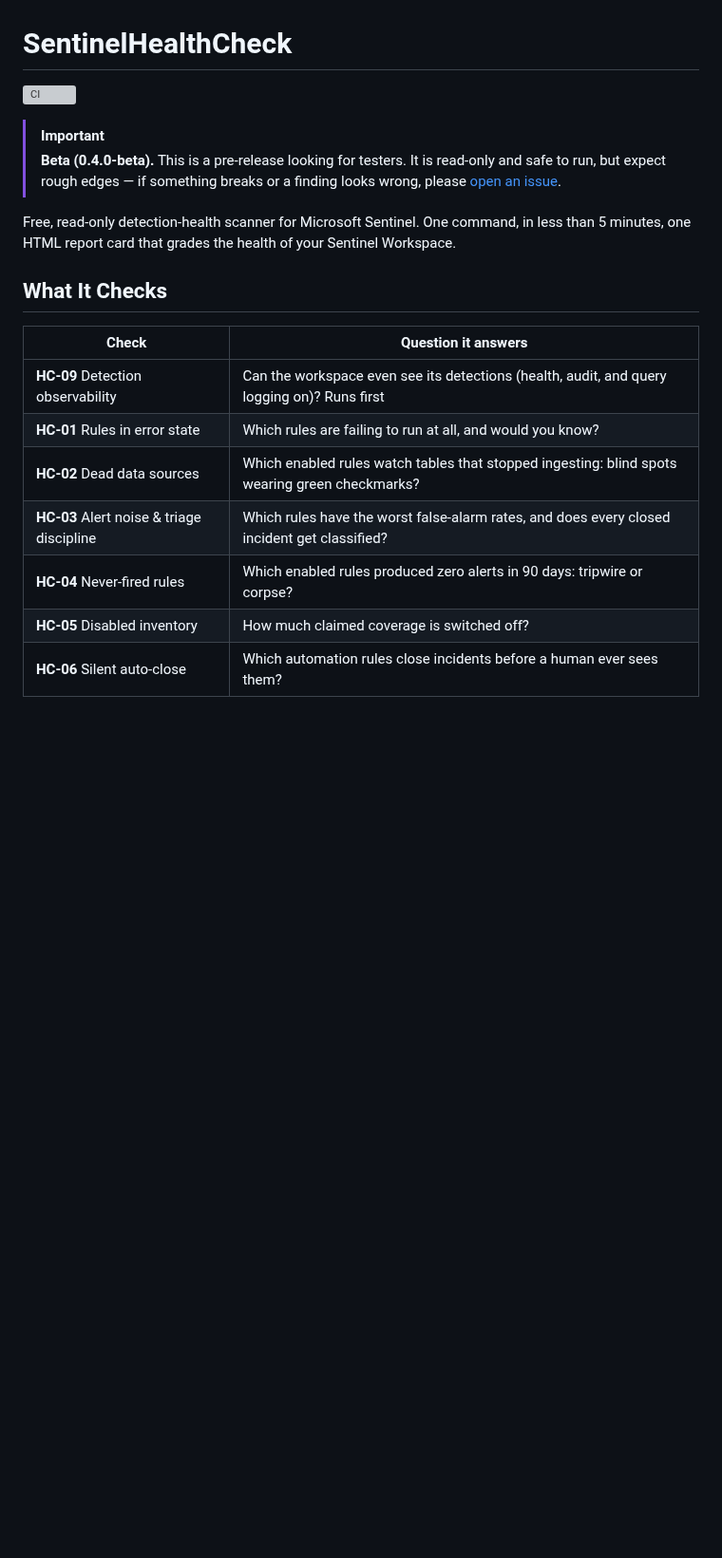
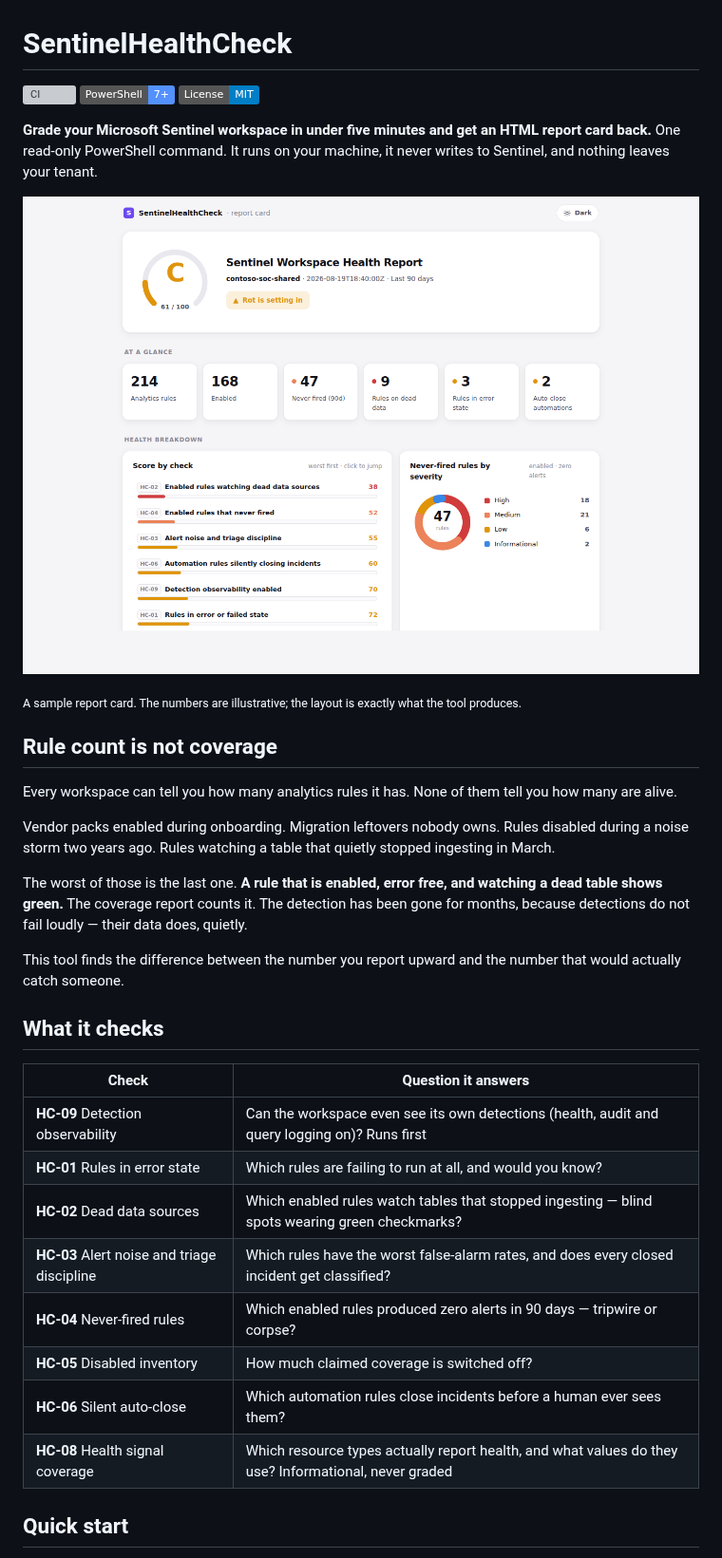
Before and after one commit to purpleshellsecurity/SentinelHealthCheck, a Markdown page: README.md, the part around one of its changes. Shown at 95% size. Drawn GitHub-style; pictures changed too: docs/report-card-sample.png (added); badges without logos; blank space fills up the shorter version; grey boxes are pictures that could not be loaded.

```diff
--- a/README.md
+++ b/README.md
@@ -1,27 +1,46 @@
 # SentinelHealthCheck
 
 [![CI](https://github.com/purpleshellsecurity/SentinelHealthCheck/actions/workflows/ci.yml/badge.svg)](https://github.com/purpleshellsecurity/SentinelHealthCheck/actions/workflows/ci.yml)
+[![PowerShell 7](https://img.shields.io/badge/PowerShell-7%2B-5391FE?logo=powershell&logoColor=white)](https://github.com/PowerShell/PowerShell)
+[![License: MIT](https://img.shields.io/badge/License-MIT-blue.svg)](LICENSE)
 
-> [!IMPORTANT]
-> **Beta (0.4.0-beta).** This is a pre-release looking for testers. It is
-> read-only and safe to run, but expect rough edges — if something breaks or a
-> finding looks wrong, please [open an issue](https://github.com/purpleshellsecurity/SentinelHealthCheck/issues).
+**Grade your Microsoft Sentinel workspace in under five minutes and get an HTML
+report card back.** One read-only PowerShell command. It runs on your machine,
+it never writes to Sentinel, and nothing leaves your tenant.
 
-Free, read-only detection-health scanner for Microsoft Sentinel. One command,
-in less than 5 minutes, one HTML report card that grades the health of your
-Sentinel Workspace.
+![A SentinelHealthCheck report card showing a C grade, six headline counts, and a score for each check](docs/report-card-sample.png)
 
-## What It Checks
+<sub>A sample report card. The numbers are illustrative; the layout is exactly what the tool produces.</sub>
+
+## Rule count is not coverage
+
+Every workspace can tell you how many analytics rules it has. None of them tell
+you how many are alive.
+
+Vendor packs enabled during onboarding. Migration leftovers nobody owns. Rules
+disabled during a noise storm two years ago. Rules watching a table that quietly
+stopped ingesting in March.
+
+The worst of those is the last one. **A rule that is enabled, error free, and
+watching a dead table shows green.** The coverage report counts it. The
+detection has been gone for months, because detections do not fail loudly —
+their data does, quietly.
+
+This tool finds the difference between the number you report upward and the
+number that would actually catch someone.
+
+## What it checks
 
 | Check | Question it answers |
 |-------|---------------------|
-| **HC-09** Detection observability | Can the workspace even see its detections (health, audit, and query logging on)? Runs first |
+| **HC-09** Detection observability | Can the workspace even see its own detections (health, audit and query logging on)? Runs first |
 | **HC-01** Rules in error state | Which rules are failing to run at all, and would you know? |
-| **HC-02** Dead data sources | Which enabled rules watch tables that stopped ingesting: blind spots wearing green checkmarks? |
-| **HC-03** Alert noise & triage discipline | Which rules have the worst false-alarm rates, and does every closed incident get classified? |
-| **HC-04** Never-fired rules | Which enabled rules produced zero alerts in 90 days: tripwire or corpse? |
+| **HC-02** Dead data sources | Which enabled rules watch tables that stopped ingesting — blind spots wearing green checkmarks? |
+| **HC-03** Alert noise and triage discipline | Which rules have the worst false-alarm rates, and does every closed incident get classified? |
+| **HC-04** Never-fired rules | Which enabled rules produced zero alerts in 90 days — tripwire or corpse? |
 | **HC-05** Disabled inventory | How much claimed coverage is switched off? |
 | **HC-06** Silent auto-close | Which automation rules close incidents before a human ever sees them? |
+| **HC-08** Health signal coverage | Which resource types actually report health, and what values do they use? Informational, never graded |
 
-<br>
+## Quick start
 
```
Also changed, not shown: other parts of README.md (+60 -57 lines), 1 other file.
